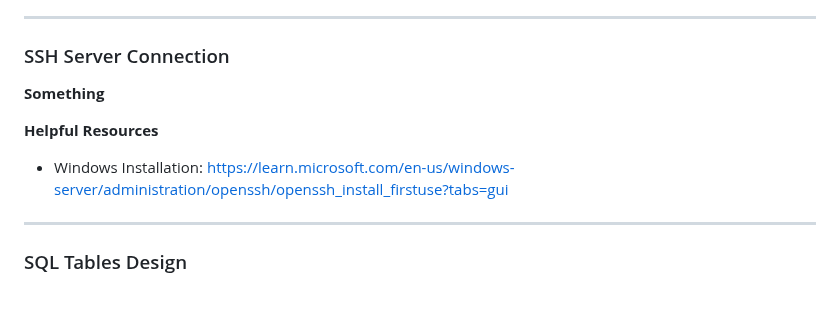
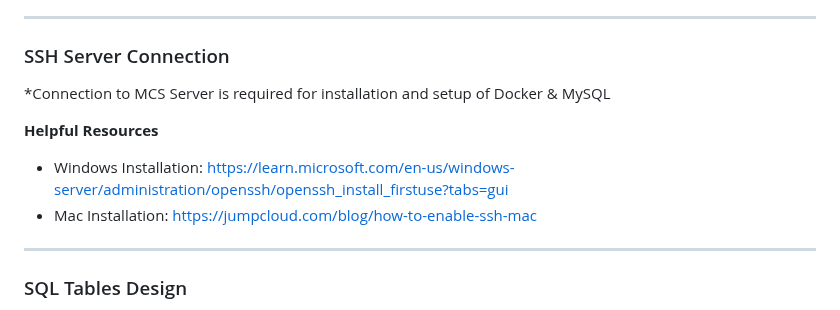
Before and after one commit to Developer-DUCS/eMission, a Markdown page: Sprints/Sprint_3.md, the part around the change. Drawn GitHub-style.

```diff
--- a/Sprints/Sprint_3.md
+++ b/Sprints/Sprint_3.md
@@ -27,10 +27,11 @@
 
 ---
 ### SSH Server Connection
-**Something**
+*Connection to MCS Server is required for installation and setup of Docker & MySQL
 
 **Helpful Resources**
 * Windows Installation: https://learn.microsoft.com/en-us/windows-server/administration/openssh/openssh_install_firstuse?tabs=gui
+* Mac Installation: https://jumpcloud.com/blog/how-to-enable-ssh-mac
 
 ---
 ### SQL Tables Design
```
